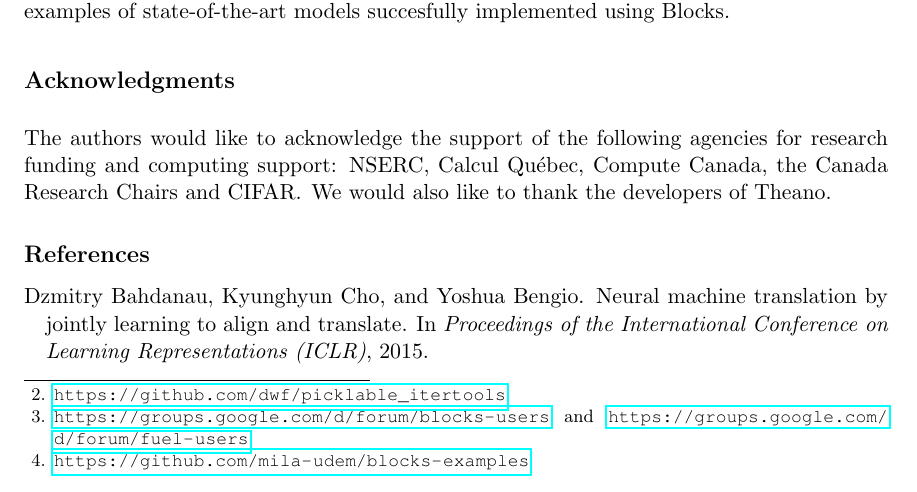
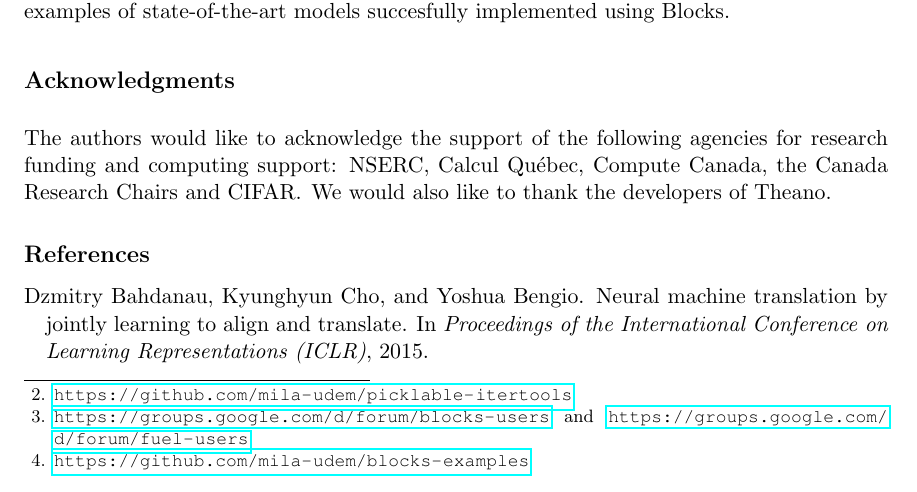
Before and after one commit to bartvm/blocks-paper, a LaTeX paper (vanmerrienboer14a.tex): part of page 4 of 5, cut so that both start at the same text. Compiled offline with pdfLaTeX.

Commit message:
Update picklable-itertools URL.

```diff
--- a/vanmerrienboer14a.tex
+++ b/vanmerrienboer14a.tex
@@ -223,7 +223,7 @@ serialization module, which is unable to serialize many iterators, which Fuel
 heavily depends on in order to iterate over large datasets efficiently. To
 circumvent this we reimplemented the \textsc{itertools} from the Python
 standard library to be
-serializable\footnote{\url{https://github.com/dwf/picklable_itertools}}.
+serializable\footnote{\url{https://github.com/mila-udem/picklable-itertools}}.
 
 As a result, Blocks experiments are able to be interrupted in the middle of a
 pass over the dataset, serialized, and resumed later, without affecting the
```
Also changed, not shown: vanmerrienboer14a.pdf.
